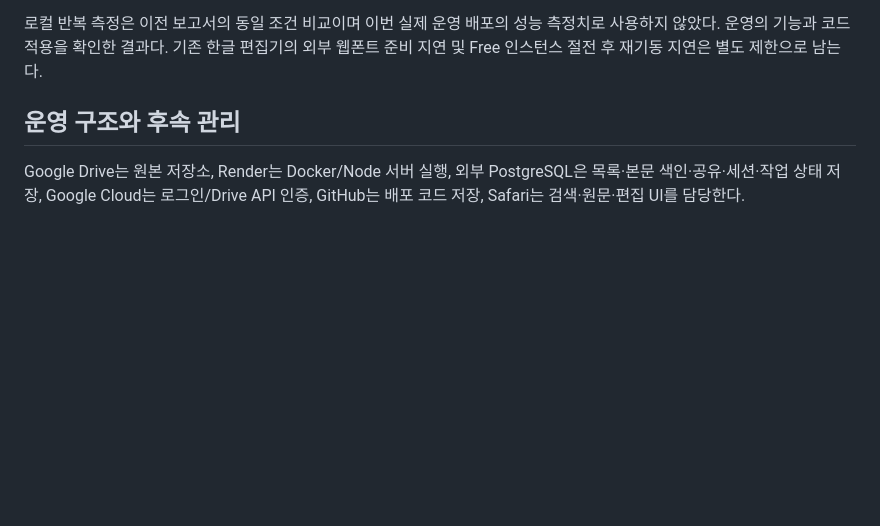
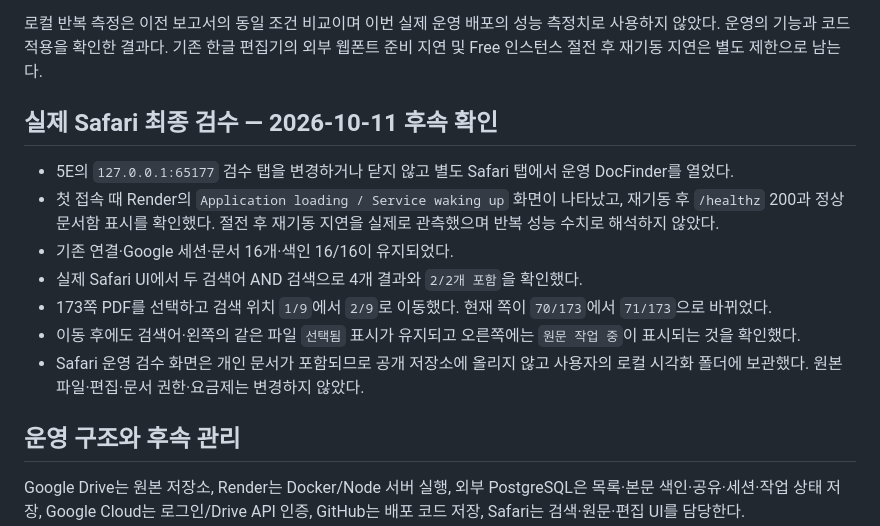
Before and after one commit to seungyeon980808-pixel/docfinder, a Markdown page: evidence/responsiveness-deploy-2026-10-11/RESULT.md, the part around the change. Rendered like a GitHub page; blank space fills up the shorter version.

Commit message:
실제 Safari 운영 원문과 검색 위치 이동 최종 검수 기록

```diff
--- a/evidence/responsiveness-deploy-2026-10-11/RESULT.md
+++ b/evidence/responsiveness-deploy-2026-10-11/RESULT.md
@@ -22,6 +22,16 @@
 
 로컬 반복 측정은 이전 보고서의 동일 조건 비교이며 이번 실제 운영 배포의 성능 측정치로 사용하지 않았다. 운영의 기능과 코드 적용을 확인한 결과다. 기존 한글 편집기의 외부 웹폰트 준비 지연 및 Free 인스턴스 절전 후 재기동 지연은 별도 제한으로 남는다.
 
+## 실제 Safari 최종 검수 — 2026-10-11 후속 확인
+
+- 5E의 `127.0.0.1:65177` 검수 탭을 변경하거나 닫지 않고 별도 Safari 탭에서 운영 DocFinder를 열었다.
+- 첫 접속 때 Render의 `Application loading / Service waking up` 화면이 나타났고, 재기동 후 `/healthz` 200과 정상 문서함 표시를 확인했다. 절전 후 재기동 지연을 실제로 관측했으며 반복 성능 수치로 해석하지 않았다.
+- 기존 연결·Google 세션·문서 16개·색인 16/16이 유지되었다.
+- 실제 Safari UI에서 두 검색어 AND 검색으로 4개 결과와 `2/2개 포함`을 확인했다.
+- 173쪽 PDF를 선택하고 검색 위치 `1/9`에서 `2/9`로 이동했다. 현재 쪽이 `70/173`에서 `71/173`으로 바뀌었다.
+- 이동 후에도 검색어·왼쪽의 같은 파일 `선택됨` 표시가 유지되고 오른쪽에는 `원문 작업 중`이 표시되는 것을 확인했다.
+- Safari 운영 검수 화면은 개인 문서가 포함되므로 공개 저장소에 올리지 않고 사용자의 로컬 시각화 폴더에 보관했다. 원본 파일·편집·문서 권한·요금제는 변경하지 않았다.
+
 ## 운영 구조와 후속 관리
 
 Google Drive는 원본 저장소, Render는 Docker/Node 서버 실행, 외부 PostgreSQL은 목록·본문 색인·공유·세션·작업 상태 저장, Google Cloud는 로그인/Drive API 인증, GitHub는 배포 코드 저장, Safari는 검색·원문·편집 UI를 담당한다.
```
